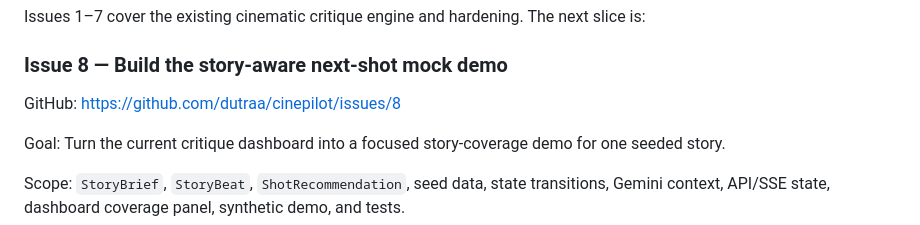
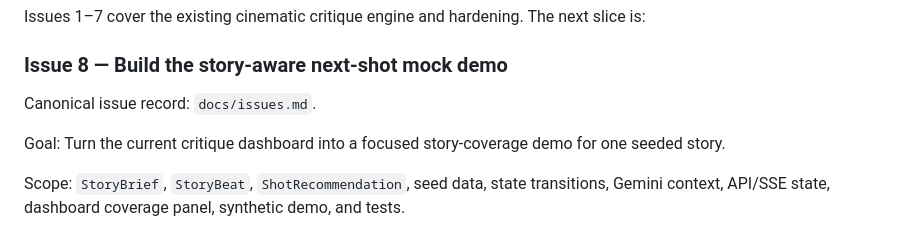
Before and after one commit to dutraa/cinepilot, a Markdown page: everythings.md, the part around the change. GitHub-like rendering.

```diff
--- a/everythings.md
+++ b/everythings.md
@@ -197,7 +197,7 @@ Issues 1–7 cover the existing cinematic critique engine and hardening. The nex
 
 ### Issue 8 — Build the story-aware next-shot mock demo
 
-GitHub: https://github.com/dutraa/cinepilot/issues/8
+Canonical issue record: `docs/issues.md`.
 
 Goal: Turn the current critique dashboard into a focused story-coverage demo for one seeded story.
 
```
Also changed, not shown: AGENTS.md (+1 -0 lines), docs/issues.md (+1 -1 lines).
